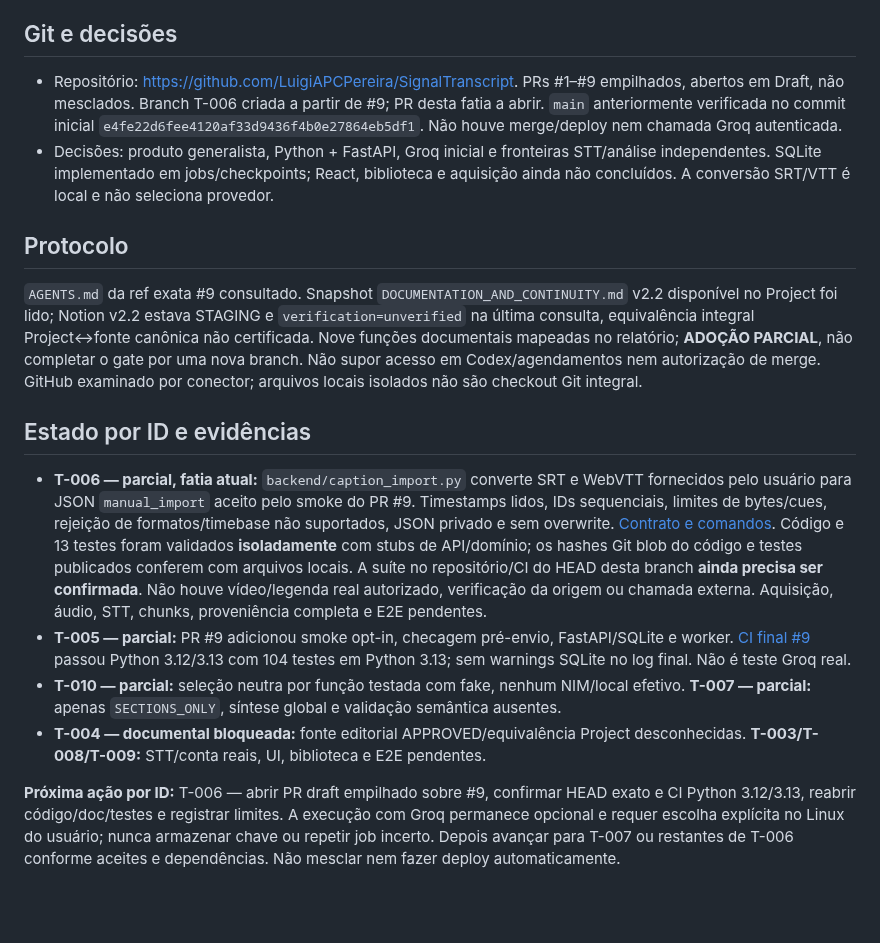
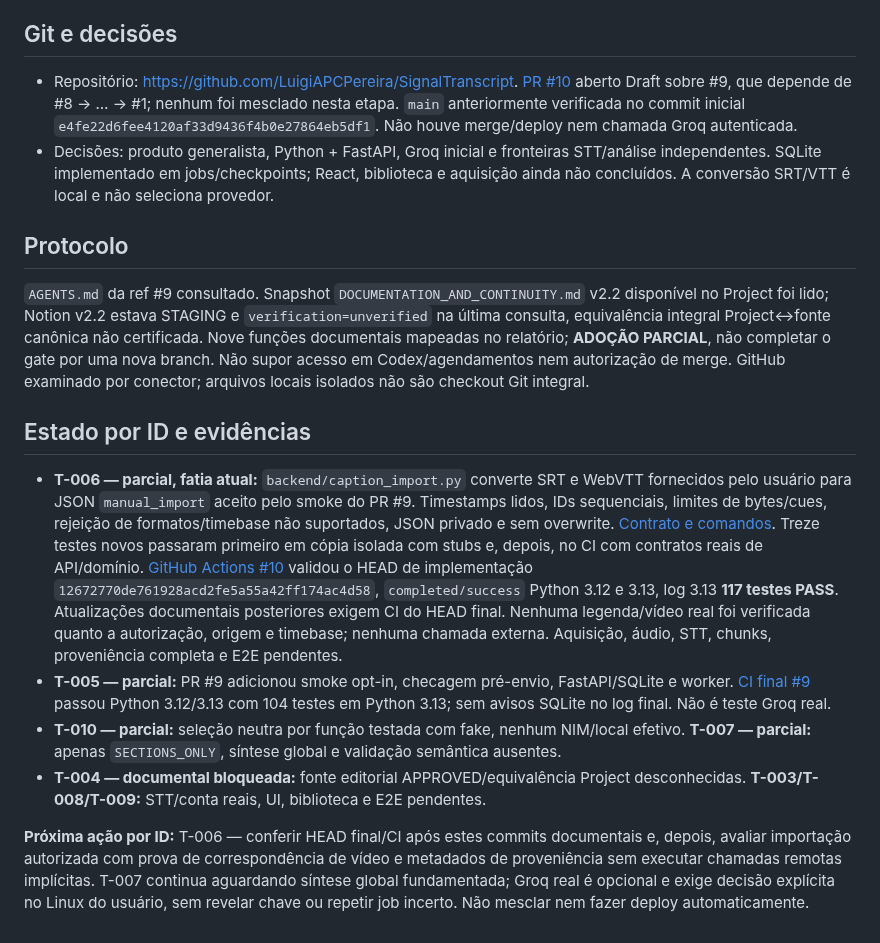
Before and after one commit to LuigiAPCPereira/SignalTranscript, a Markdown page: PROJECT_STATE.md, the part around the change. GitHub-like rendering; blank space fills up the shorter version.

Commit message:
docs(T-006): checkpoint verified PR10 CI and preserve partial gate

```diff
--- a/PROJECT_STATE.md
+++ b/PROJECT_STATE.md
@@ -4,18 +4,18 @@
 
 ## Git e decisões
 
-- Repositório: https://github.com/LuigiAPCPereira/SignalTranscript. PRs #1–#9 empilhados, abertos em Draft, não mesclados. Branch T-006 criada a partir de #9; PR desta fatia a abrir. `main` anteriormente verificada no commit inicial `e4fe22d6fee4120af33d9436f4b0e27864eb5df1`. Não houve merge/deploy nem chamada Groq autenticada.
+- Repositório: https://github.com/LuigiAPCPereira/SignalTranscript. [PR #10](https://github.com/LuigiAPCPereira/SignalTranscript/pull/10) aberto Draft sobre #9, que depende de #8 → … → #1; nenhum foi mesclado nesta etapa. `main` anteriormente verificada no commit inicial `e4fe22d6fee4120af33d9436f4b0e27864eb5df1`. Não houve merge/deploy nem chamada Groq autenticada.
 - Decisões: produto generalista, Python + FastAPI, Groq inicial e fronteiras STT/análise independentes. SQLite implementado em jobs/checkpoints; React, biblioteca e aquisição ainda não concluídos. A conversão SRT/VTT é local e não seleciona provedor.
 
 ## Protocolo
 
-`AGENTS.md` da ref exata #9 consultado. Snapshot `DOCUMENTATION_AND_CONTINUITY.md` v2.2 disponível no Project foi lido; Notion v2.2 estava STAGING e `verification=unverified` na última consulta, equivalência integral Project↔fonte canônica não certificada. Nove funções documentais mapeadas no relatório; **ADOÇÃO PARCIAL**, não completar o gate por uma nova branch. Não supor acesso em Codex/agendamentos nem autorização de merge. GitHub examinado por conector; arquivos locais isolados não são checkout Git integral.
+`AGENTS.md` da ref #9 consultado. Snapshot `DOCUMENTATION_AND_CONTINUITY.md` v2.2 disponível no Project foi lido; Notion v2.2 estava STAGING e `verification=unverified` na última consulta, equivalência integral Project↔fonte canônica não certificada. Nove funções documentais mapeadas no relatório; **ADOÇÃO PARCIAL**, não completar o gate por uma nova branch. Não supor acesso em Codex/agendamentos nem autorização de merge. GitHub examinado por conector; arquivos locais isolados não são checkout Git integral.
 
 ## Estado por ID e evidências
 
-- **T-006 — parcial, fatia atual:** `backend/caption_import.py` converte SRT e WebVTT fornecidos pelo usuário para JSON `manual_import` aceito pelo smoke do PR #9. Timestamps lidos, IDs sequenciais, limites de bytes/cues, rejeição de formatos/timebase não suportados, JSON privado e sem overwrite. [Contrato e comandos](docs/T006_CAPTION_IMPORT.md). Código e 13 testes foram validados **isoladamente** com stubs de API/domínio; os hashes Git blob do código e testes publicados conferem com arquivos locais. A suíte no repositório/CI do HEAD desta branch **ainda precisa ser confirmada**. Não houve vídeo/legenda real autorizado, verificação da origem ou chamada externa. Aquisição, áudio, STT, chunks, proveniência completa e E2E pendentes.
-- **T-005 — parcial:** PR #9 adicionou smoke opt-in, checagem pré-envio, FastAPI/SQLite e worker. [CI final #9](https://github.com/LuigiAPCPereira/SignalTranscript/actions/runs/35555393962) passou Python 3.12/3.13 com 104 testes em Python 3.13; sem warnings SQLite no log final. Não é teste Groq real.
+- **T-006 — parcial, fatia atual:** `backend/caption_import.py` converte SRT e WebVTT fornecidos pelo usuário para JSON `manual_import` aceito pelo smoke do PR #9. Timestamps lidos, IDs sequenciais, limites de bytes/cues, rejeição de formatos/timebase não suportados, JSON privado e sem overwrite. [Contrato e comandos](docs/T006_CAPTION_IMPORT.md). Treze testes novos passaram primeiro em cópia isolada com stubs e, depois, no CI com contratos reais de API/domínio. [GitHub Actions #10](https://github.com/LuigiAPCPereira/SignalTranscript/actions/runs/35556110432) validou o HEAD de implementação `12672770de761928acd2fe5a55a42ff174ac4d58`, `completed/success` Python 3.12 e 3.13, log 3.13 **117 testes PASS**. Atualizações documentais posteriores exigem CI do HEAD final. Nenhuma legenda/vídeo real foi verificada quanto a autorização, origem e timebase; nenhuma chamada externa. Aquisição, áudio, STT, chunks, proveniência completa e E2E pendentes.
+- **T-005 — parcial:** PR #9 adicionou smoke opt-in, checagem pré-envio, FastAPI/SQLite e worker. [CI final #9](https://github.com/LuigiAPCPereira/SignalTranscript/actions/runs/35555393962) passou Python 3.12/3.13 com 104 testes em Python 3.13; sem avisos SQLite no log final. Não é teste Groq real.
 - **T-010 — parcial:** seleção neutra por função testada com fake, nenhum NIM/local efetivo. **T-007 — parcial:** apenas `SECTIONS_ONLY`, síntese global e validação semântica ausentes.
 - **T-004 — documental bloqueada:** fonte editorial APPROVED/equivalência Project desconhecidas. **T-003/T-008/T-009:** STT/conta reais, UI, biblioteca e E2E pendentes.
 
-**Próxima ação por ID:** T-006 — abrir PR draft empilhado sobre #9, confirmar HEAD exato e CI Python 3.12/3.13, reabrir código/doc/testes e registrar limites. A execução com Groq permanece opcional e requer escolha explícita no Linux do usuário; nunca armazenar chave ou repetir job incerto. Depois avançar para T-007 ou restantes de T-006 conforme aceites e dependências. Não mesclar nem fazer deploy automaticamente.
+**Próxima ação por ID:** T-006 — conferir HEAD final/CI após estes commits documentais e, depois, avaliar importação autorizada com prova de correspondência de vídeo e metadados de proveniência sem executar chamadas remotas implícitas. T-007 continua aguardando síntese global fundamentada; Groq real é opcional e exige decisão explícita no Linux do usuário, sem revelar chave ou repetir job incerto. Não mesclar nem fazer deploy automaticamente.
```
